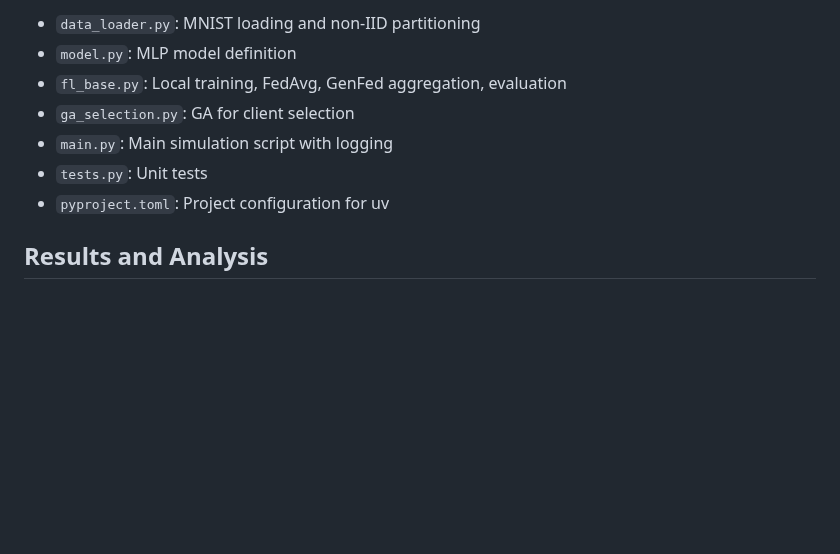
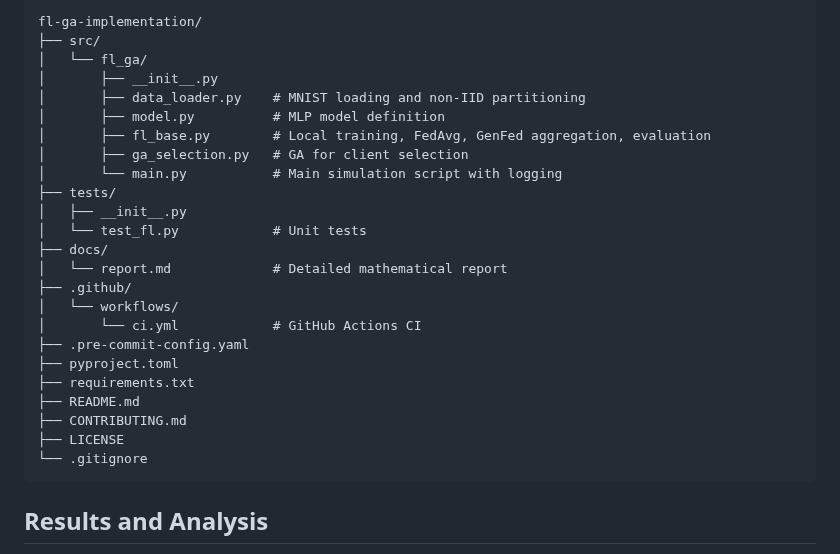
Before and after one commit to sithtsar/FedGA, a Markdown page: README.md, the part around one of its changes. Rendered like a GitHub page; blank space fills up the shorter version.

````diff
--- a/README.md
+++ b/README.md
@@ -89,11 +97,30 @@ Edit `main.py` to change:
 
-- `data_loader.py`: MNIST loading and non-IID partitioning
-- `model.py`: MLP model definition
-- `fl_base.py`: Local training, FedAvg, GenFed aggregation, evaluation
-- `ga_selection.py`: GA for client selection
-- `main.py`: Main simulation script with logging
-- `tests.py`: Unit tests
-- `pyproject.toml`: Project configuration for uv
+```
+fl-ga-implementation/
+├── src/
+│   └── fl_ga/
+│       ├── __init__.py
+│       ├── data_loader.py    # MNIST loading and non-IID partitioning
+│       ├── model.py          # MLP model definition
+│       ├── fl_base.py        # Local training, FedAvg, GenFed aggregation, evaluation
+│       ├── ga_selection.py   # GA for client selection
+│       └── main.py           # Main simulation script with logging
+├── tests/
+│   ├── __init__.py
+│   └── test_fl.py            # Unit tests
+├── docs/
+│   └── report.md             # Detailed mathematical report
+├── .github/
+│   └── workflows/
+│       └── ci.yml            # GitHub Actions CI
+├── .pre-commit-config.yaml
+├── pyproject.toml
+├── requirements.txt
+├── README.md
+├── CONTRIBUTING.md
+├── LICENSE
+└── .gitignore
+```
 
 ## Results and Analysis
 
````
Also changed, not shown: other parts of README.md (+22 -14 lines).
